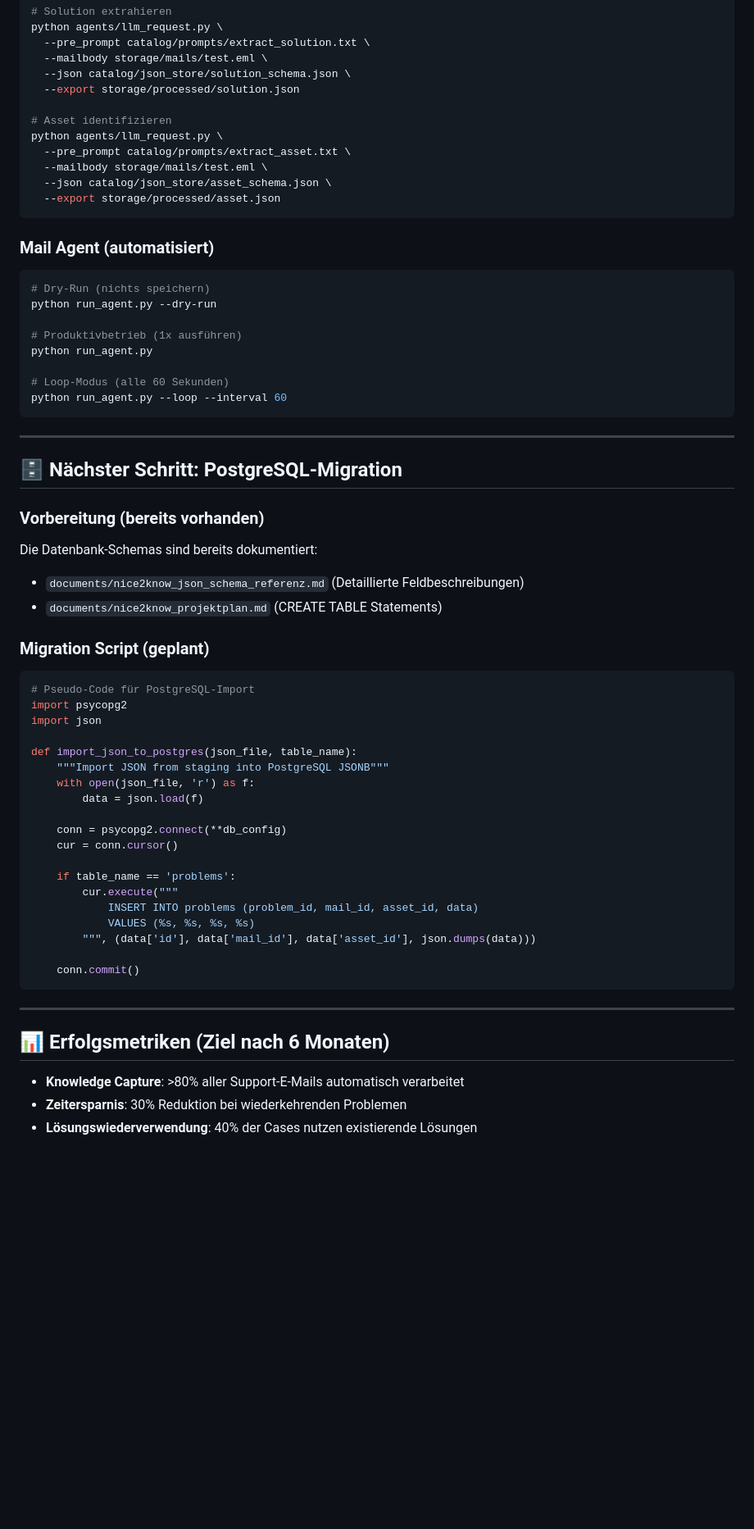
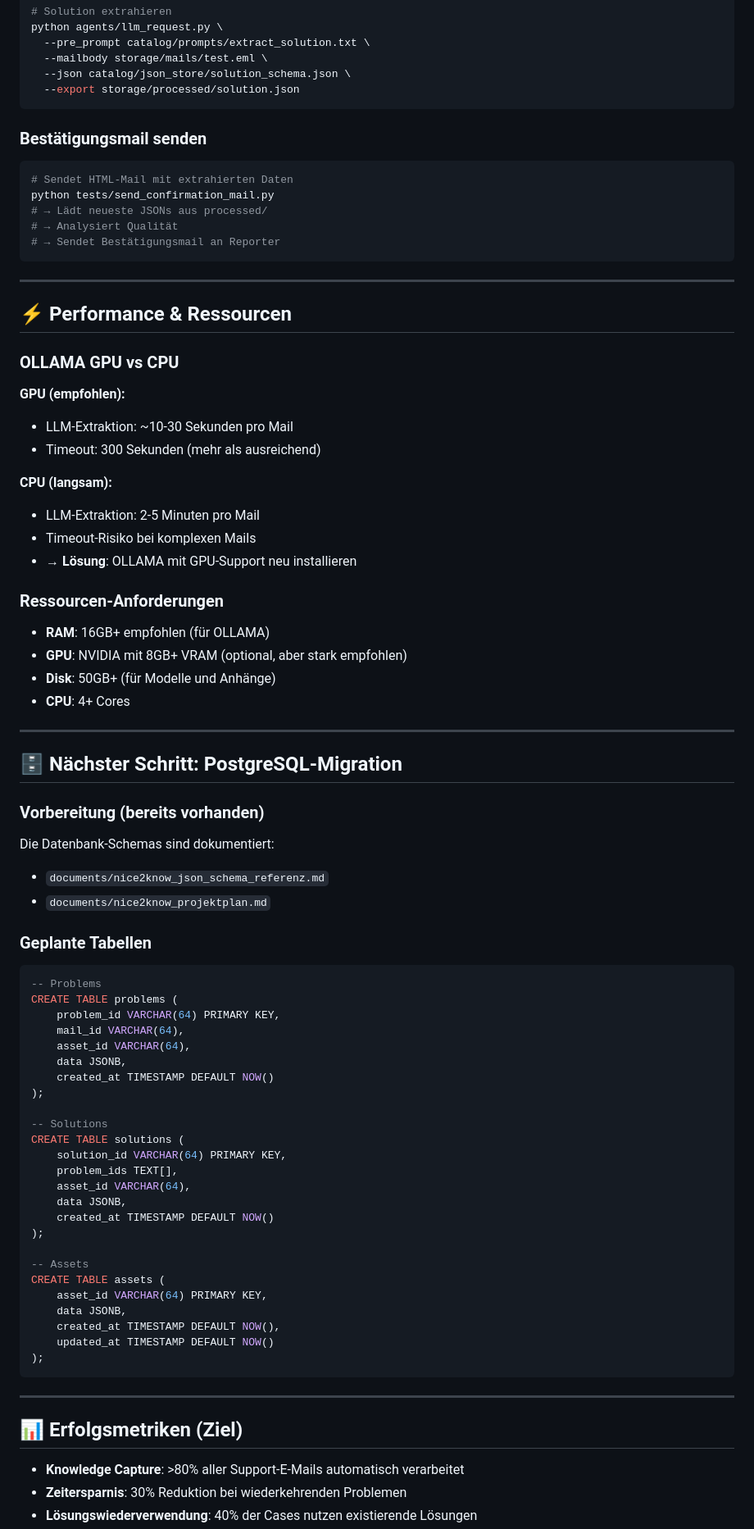
Before and after one commit to nincns/nice2know, a Markdown page: README.md, the part around one of its changes. Shown at 82% size. Rendered like a GitHub page; blank space fills up the shorter version.

````diff
--- a/README.md
+++ b/README.md
@@ -399,27 +502,39 @@ python agents/llm_request.py \
   --mailbody storage/mails/test.eml \
   --json catalog/json_store/solution_schema.json \
   --export storage/processed/solution.json
-
-# Asset identifizieren
-python agents/llm_request.py \
-  --pre_prompt catalog/prompts/extract_asset.txt \
-  --mailbody storage/mails/test.eml \
-  --json catalog/json_store/asset_schema.json \
-  --export storage/processed/asset.json
 ```
 
-### Mail Agent (automatisiert)
+### Bestätigungsmail senden
 
 ```bash
-# Dry-Run (nichts speichern)
-python run_agent.py --dry-run
+# Sendet HTML-Mail mit extrahierten Daten
+python tests/send_confirmation_mail.py
+# → Lädt neueste JSONs aus processed/
+# → Analysiert Qualität
+# → Sendet Bestätigungsmail an Reporter
+```
 
-# Produktivbetrieb (1x ausführen)
-python run_agent.py
+---
 
-# Loop-Modus (alle 60 Sekunden)
-python run_agent.py --loop --interval 60
-```
+## ⚡ Performance & Ressourcen
+
+### OLLAMA GPU vs CPU
+
+**GPU (empfohlen):**
+- LLM-Extraktion: ~10-30 Sekunden pro Mail
+- Timeout: 300 Sekunden (mehr als ausreichend)
+
+**CPU (langsam):**
+- LLM-Extraktion: 2-5 Minuten pro Mail
+- Timeout-Risiko bei komplexen Mails
+- → **Lösung**: OLLAMA mit GPU-Support neu installieren
+
+### Ressourcen-Anforderungen
+
+- **RAM**: 16GB+ empfohlen (für OLLAMA)
+- **GPU**: NVIDIA mit 8GB+ VRAM (optional, aber stark empfohlen)
+- **Disk**: 50GB+ (für Modelle und Anhänge)
+- **CPU**: 4+ Cores
 
 ---
 
@@ -427,37 +542,43 @@ python run_agent.py --loop --interval 60
 
 ### Vorbereitung (bereits vorhanden)
 
-Die Datenbank-Schemas sind bereits dokumentiert:
-- `documents/nice2know_json_schema_referenz.md` (Detaillierte Feldbeschreibungen)
-- `documents/nice2know_projektplan.md` (CREATE TABLE Statements)
+Die Datenbank-Schemas sind dokumentiert:
+- `documents/nice2know_json_schema_referenz.md`
+- `documents/nice2know_projektplan.md`
 
-### Migration Script (geplant)
+### Geplante Tabellen
 
-```python
-# Pseudo-Code für PostgreSQL-Import
-import psycopg2
-import json
+```sql
+-- Problems
+CREATE TABLE problems (
+    problem_id VARCHAR(64) PRIMARY KEY,
+    mail_id VARCHAR(64),
+    asset_id VARCHAR(64),
+    data JSONB,
+    created_at TIMESTAMP DEFAULT NOW()
+);
 
-def import_json_to_postgres(json_file, table_name):
-    """Import JSON from staging into PostgreSQL JSONB"""
-    with open(json_file, 'r') as f:
-        data = json.load(f)
+-- Solutions
+CREATE TABLE solutions (
+    solution_id VARCHAR(64) PRIMARY KEY,
+    problem_ids TEXT[],
+    asset_id VARCHAR(64),
+    data JSONB,
+    created_at TIMESTAMP DEFAULT NOW()
+);
 
-    conn = psycopg2.connect(**db_config)
-    cur = conn.cursor()
-
-    if table_name == 'problems':
-        cur.execute("""
-            INSERT INTO problems (problem_id, mail_id, asset_id, data)
-            VALUES (%s, %s, %s, %s)
-        """, (data['id'], data['mail_id'], data['asset_id'], json.dumps(data)))
-
-    conn.commit()
+-- Assets
+CREATE TABLE assets (
+    asset_id VARCHAR(64) PRIMARY KEY,
+    data JSONB,
+    created_at TIMESTAMP DEFAULT NOW(),
+    updated_at TIMESTAMP DEFAULT NOW()
+);
 ```
 
 ---
 
-## 📊 Erfolgsmetriken (Ziel nach 6 Monaten)
+## 📊 Erfolgsmetriken (Ziel)
 
 - **Knowledge Capture**: >80% aller Support-E-Mails automatisch verarbeitet
 - **Zeitersparnis**: 30% Reduktion bei wiederkehrenden Problemen
````
Also changed, not shown: other parts of README.md (+273 -136 lines).
